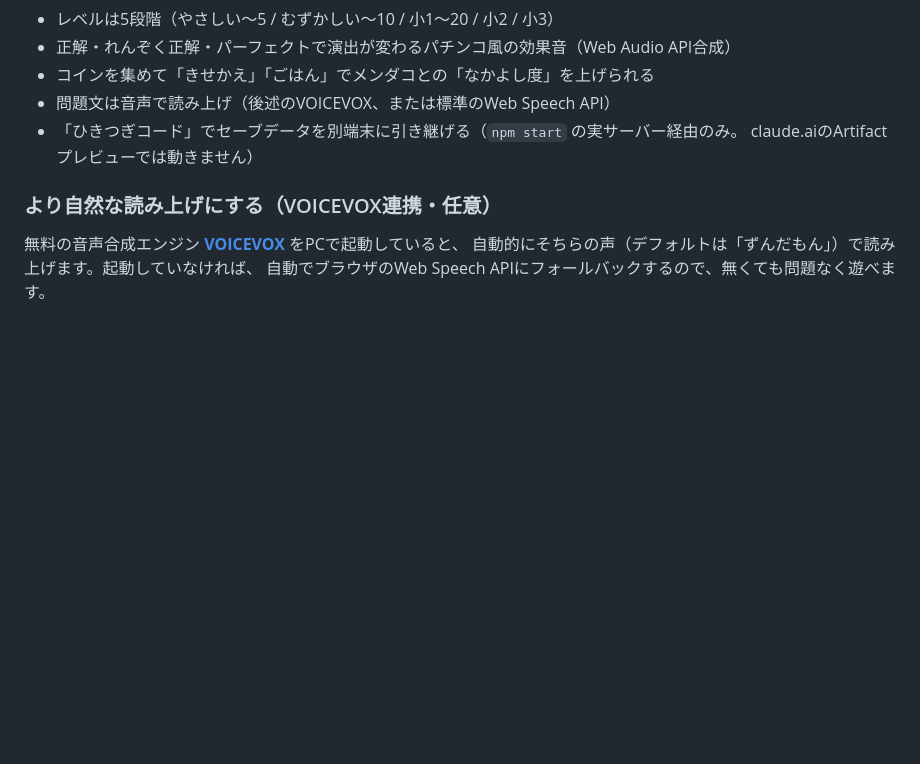
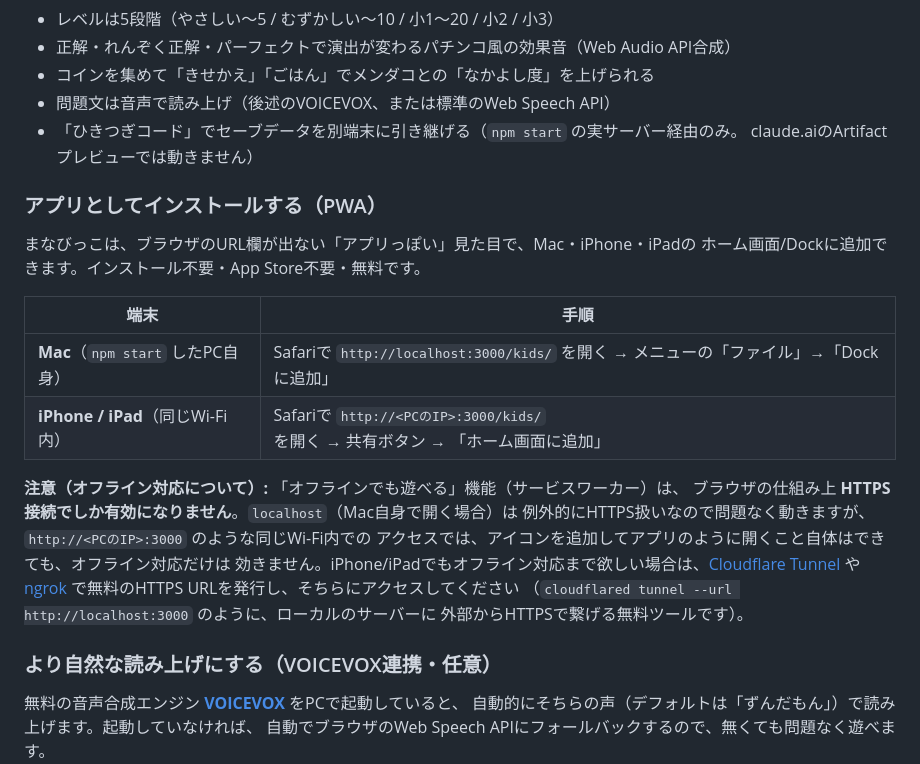
Before and after one commit to OkayasuShinsuke/manabikko, a Markdown page: README.md, the part around the change. GitHub-like rendering; blank space fills up the shorter version.

Commit message:
Document PWA install steps for Mac/iPhone/iPad in README
Also fixes a dangling reference to a numbered translator-app README
section that no longer exists in this rewritten README.

Co-Authored-By: Claude Sonnet 5 <noreply@anthropic.com>
Claude-Session: https://claude.ai/code/session_01RRWKaZzkXh6NzTygS8CbbF

```diff
--- a/README.md
+++ b/README.md
@@ -46,6 +46,25 @@ npm start
 - 「ひきつぎコード」でセーブデータを別端末に引き継げる（`npm start` の実サーバー経由のみ。
   claude.aiのArtifactプレビューでは動きません）
 
+### アプリとしてインストールする（PWA）
+
+まなびっこは、ブラウザのURL欄が出ない「アプリっぽい」見た目で、Mac・iPhone・iPadの
+ホーム画面/Dockに追加できます。インストール不要・App Store不要・無料です。
+
+| 端末 | 手順 |
+|---|---|
+| **Mac**（`npm start` したPC自身） | Safariで `http://localhost:3000/kids/` を開く → メニューの「ファイル」→「Dockに追加」 |
+| **iPhone / iPad**（同じWi-Fi内） | Safariで `http://<PCのIP>:3000/kids/` を開く → 共有ボタン → 「ホーム画面に追加」 |
+
+**注意（オフライン対応について）:** 「オフラインでも遊べる」機能（サービスワーカー）は、
+ブラウザの仕組み上 **HTTPS接続でしか有効になりません**。`localhost`（Mac自身で開く場合）は
+例外的にHTTPS扱いなので問題なく動きますが、`http://<PCのIP>:3000` のような同じWi-Fi内での
+アクセスでは、アイコンを追加してアプリのように開くこと自体はできても、オフライン対応だけは
+効きません。iPhone/iPadでもオフライン対応まで欲しい場合は、[Cloudflare Tunnel](https://developers.cloudflare.com/cloudflare-one/connections/connect-networks/get-started/)
+や [ngrok](https://ngrok.com/) で無料のHTTPS URLを発行し、そちらにアクセスしてください
+（`cloudflared tunnel --url http://localhost:3000` のように、ローカルのサーバーに
+外部からHTTPSで繋げる無料ツールです）。
+
 ### より自然な読み上げにする（VOICEVOX連携・任意）
 
 無料の音声合成エンジン **[VOICEVOX](https://voicevox.hiroshiba.jp/)** をPCで起動していると、
```
